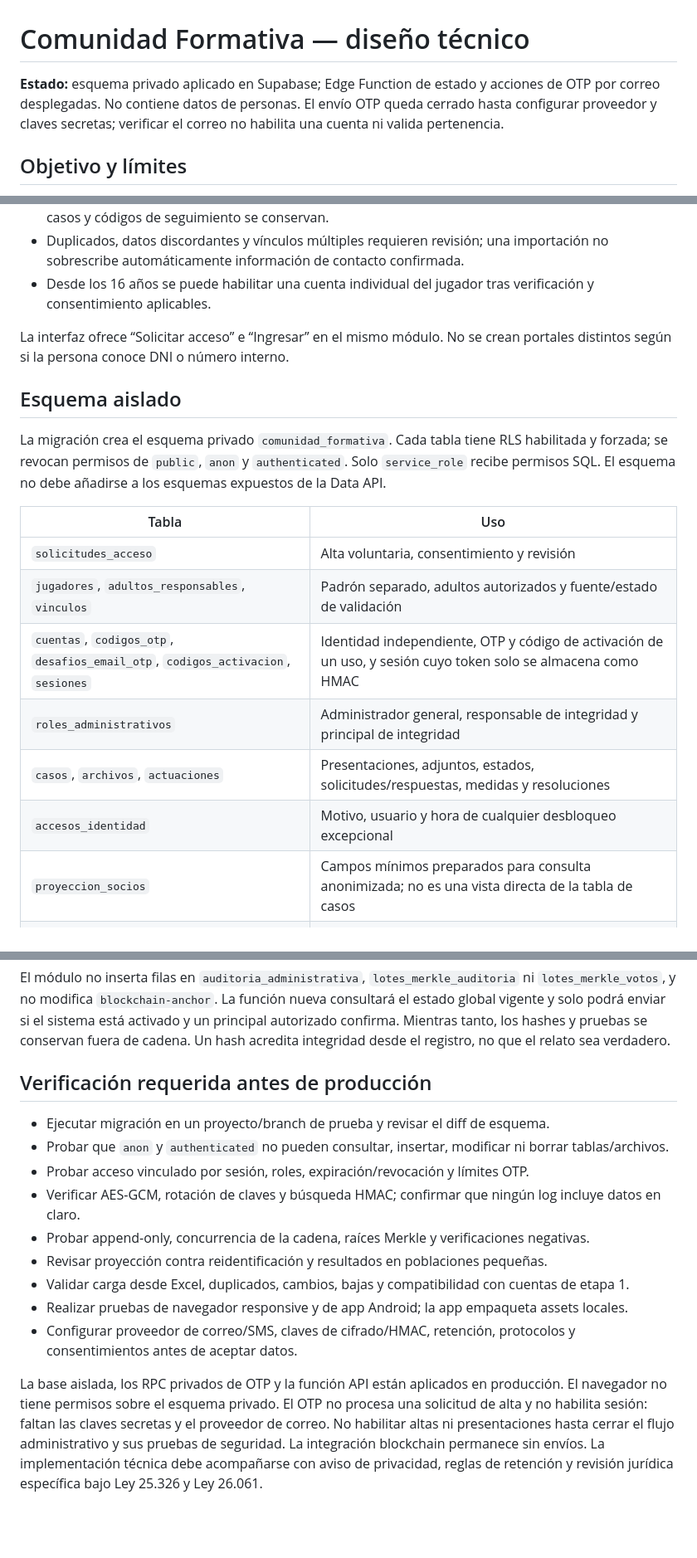
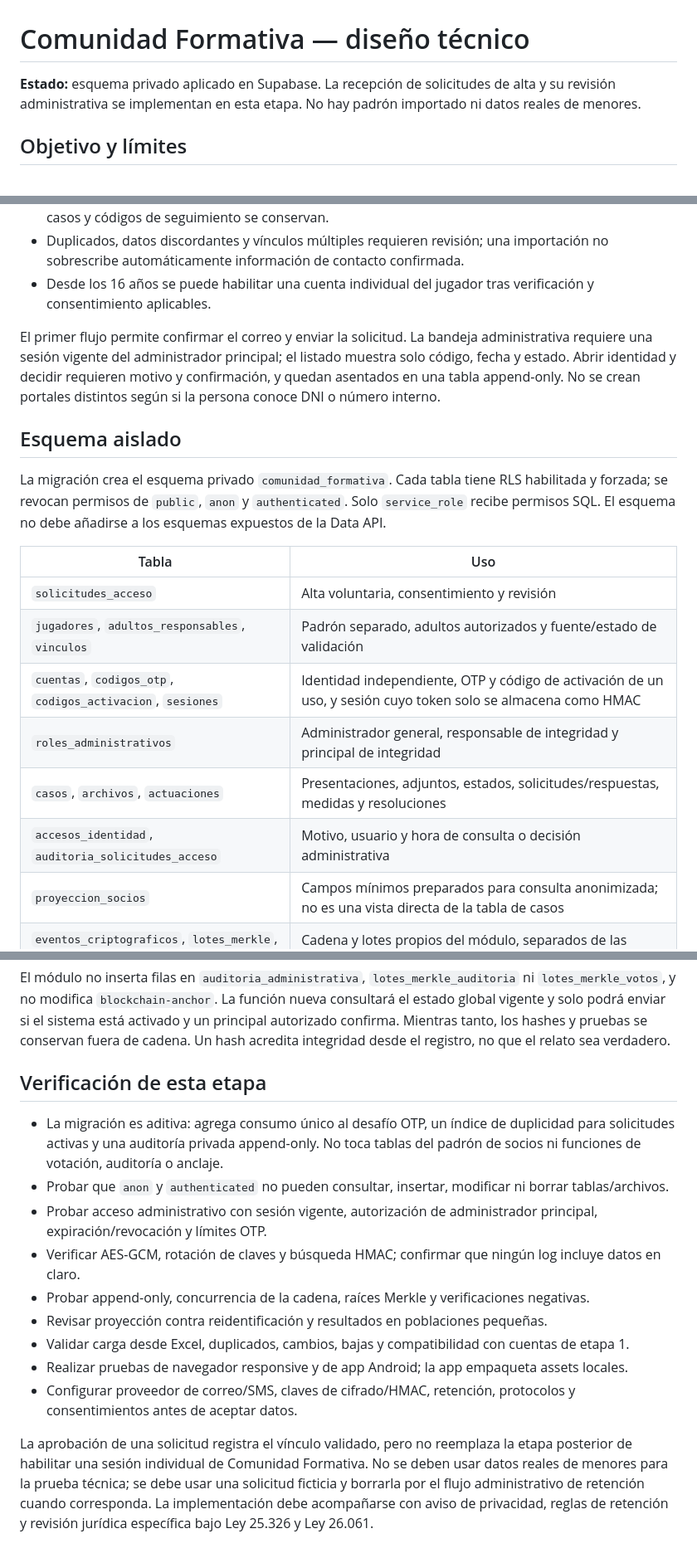
Before and after one commit to talleresclubabierto-lab/talleres-club-abierto, a Markdown page: docs/comunidad-formativa-arquitectura.md, 3 parts joined by grey strips. Shown at 83% size. Rendered like a GitHub page; blank space fills up the shorter version.

Commit message:
Actualizar arquitectura y permisos de Comunidad Formativa

```diff
--- a/docs/comunidad-formativa-arquitectura.md
+++ b/docs/comunidad-formativa-arquitectura.md
@@ -1,6 +1,6 @@
 # Comunidad Formativa — diseño técnico
 
-**Estado:** esquema privado aplicado en Supabase; Edge Function de estado y acciones de OTP por correo desplegadas. No contiene datos de personas. El envío OTP queda cerrado hasta configurar proveedor y claves secretas; verificar el correo no habilita una cuenta ni valida pertenencia.
+**Estado:** esquema privado aplicado en Supabase. La recepción de solicitudes de alta y su revisión administrativa se implementan en esta etapa. No hay padrón importado ni datos reales de menores.
 
 ## Objetivo y límites
 
@@ -26,7 +27,7 @@ El sistema actual usa un frontend monolítico en `index.html`, Edge Functions y
 - Duplicados, datos discordantes y vínculos múltiples requieren revisión; una importación no sobrescribe automáticamente información de contacto confirmada.
 - Desde los 16 años se puede habilitar una cuenta individual del jugador tras verificación y consentimiento aplicables.
 
-La interfaz ofrece “Solicitar acceso” e “Ingresar” en el mismo módulo. No se crean portales distintos según si la persona conoce DNI o número interno.
+El primer flujo permite confirmar el correo y enviar la solicitud. La bandeja administrativa requiere una sesión vigente del administrador principal; el listado muestra solo código, fecha y estado. Abrir identidad y decidir requieren motivo y confirmación, y quedan asentados en una tabla append-only. No se crean portales distintos según si la persona conoce DNI o número interno.
 
 ## Esquema aislado
 
@@ -36,10 +37,10 @@ La migración crea el esquema privado `comunidad_formativa`. Cada tabla tiene RL
 |---|---|
 | `solicitudes_acceso` | Alta voluntaria, consentimiento y revisión |
 | `jugadores`, `adultos_responsables`, `vinculos` | Padrón separado, adultos autorizados y fuente/estado de validación |
-| `cuentas`, `codigos_otp`, `desafios_email_otp`, `codigos_activacion`, `sesiones` | Identidad independiente, OTP y código de activación de un uso, y sesión cuyo token solo se almacena como HMAC |
+| `cuentas`, `codigos_otp`, `codigos_activacion`, `sesiones` | Identidad independiente, OTP y código de activación de un uso, y sesión cuyo token solo se almacena como HMAC |
 | `roles_administrativos` | Administrador general, responsable de integridad y principal de integridad |
 | `casos`, `archivos`, `actuaciones` | Presentaciones, adjuntos, estados, solicitudes/respuestas, medidas y resoluciones |
-| `accesos_identidad` | Motivo, usuario y hora de cualquier desbloqueo excepcional |
+| `accesos_identidad`, `auditoria_solicitudes_acceso` | Motivo, usuario y hora de consulta o decisión administrativa |
 | `proyeccion_socios` | Campos mínimos preparados para consulta anonimizada; no es una vista directa de la tabla de casos |
 | `eventos_criptograficos`, `lotes_merkle`, `anclajes` | Cadena y lotes propios del módulo, separados de las tablas actuales |
 | `importaciones`, `importacion_items` | Staging para archivo/API y conciliación segura |
@@ -78,11 +79,11 @@ Cada evento genera hash en servidor sobre una representación versionada que inc
 
 El módulo no inserta filas en `auditoria_administrativa`, `lotes_merkle_auditoria` ni `lotes_merkle_votos`, y no modifica `blockchain-anchor`. La función nueva consultará el estado global vigente y solo podrá enviar si el sistema está activado y un principal autorizado confirma. Mientras tanto, los hashes y pruebas se conservan fuera de cadena. Un hash acredita integridad desde el registro, no que el relato sea verdadero.
 
-## Verificación requerida antes de producción
+## Verificación de esta etapa
 
-- Ejecutar migración en un proyecto/branch de prueba y revisar el diff de esquema.
+- La migración es aditiva: agrega consumo único al desafío OTP, un índice de duplicidad para solicitudes activas y una auditoría privada append-only. No toca tablas del padrón de socios ni funciones de votación, auditoría o anclaje.
 - Probar que `anon` y `authenticated` no pueden consultar, insertar, modificar ni borrar tablas/archivos.
-- Probar acceso vinculado por sesión, roles, expiración/revocación y límites OTP.
+- Probar acceso administrativo con sesión vigente, autorización de administrador principal, expiración/revocación y límites OTP.
 - Verificar AES-GCM, rotación de claves y búsqueda HMAC; confirmar que ningún log incluye datos en claro.
 - Probar append-only, concurrencia de la cadena, raíces Merkle y verificaciones negativas.
 - Revisar proyección contra reidentificación y resultados en poblaciones pequeñas.
@@ -90,4 +91,4 @@ El módulo no inserta filas en `auditoria_administrativa`, `lotes_merkle_auditor
 - Realizar pruebas de navegador responsive y de app Android; la app empaqueta assets locales.
 - Configurar proveedor de correo/SMS, claves de cifrado/HMAC, retención, protocolos y consentimientos antes de aceptar datos.
 
-La base aislada, los RPC privados de OTP y la función API están aplicados en producción. El navegador no tiene permisos sobre el esquema privado. El OTP no procesa una solicitud de alta y no habilita sesión: faltan las claves secretas y el proveedor de correo. No habilitar altas ni presentaciones hasta cerrar el flujo administrativo y sus pruebas de seguridad. La integración blockchain permanece sin envíos. La implementación técnica debe acompañarse con aviso de privacidad, reglas de retención y revisión jurídica específica bajo Ley 25.326 y Ley 26.061.
+La aprobación de una solicitud registra el vínculo validado, pero no reemplaza la etapa posterior de habilitar una sesión individual de Comunidad Formativa. No se deben usar datos reales de menores para la prueba técnica; se debe usar una solicitud ficticia y borrarla por el flujo administrativo de retención cuando corresponda. La implementación debe acompañarse con aviso de privacidad, reglas de retención y revisión jurídica específica bajo Ley 25.326 y Ley 26.061.
```
Also changed, not shown: other parts of docs/comunidad-formativa-arquitectura.md (+4 -3 lines).
